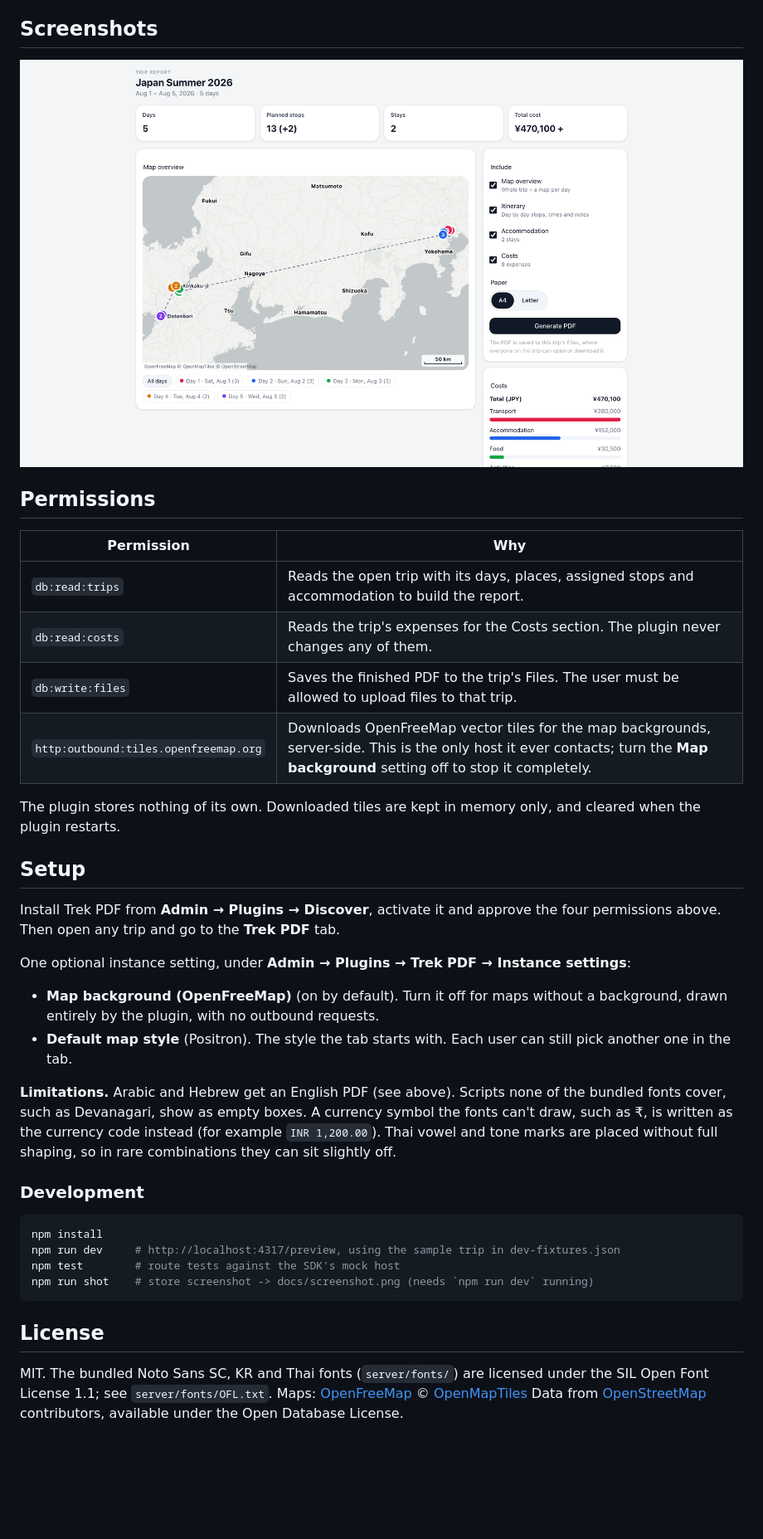
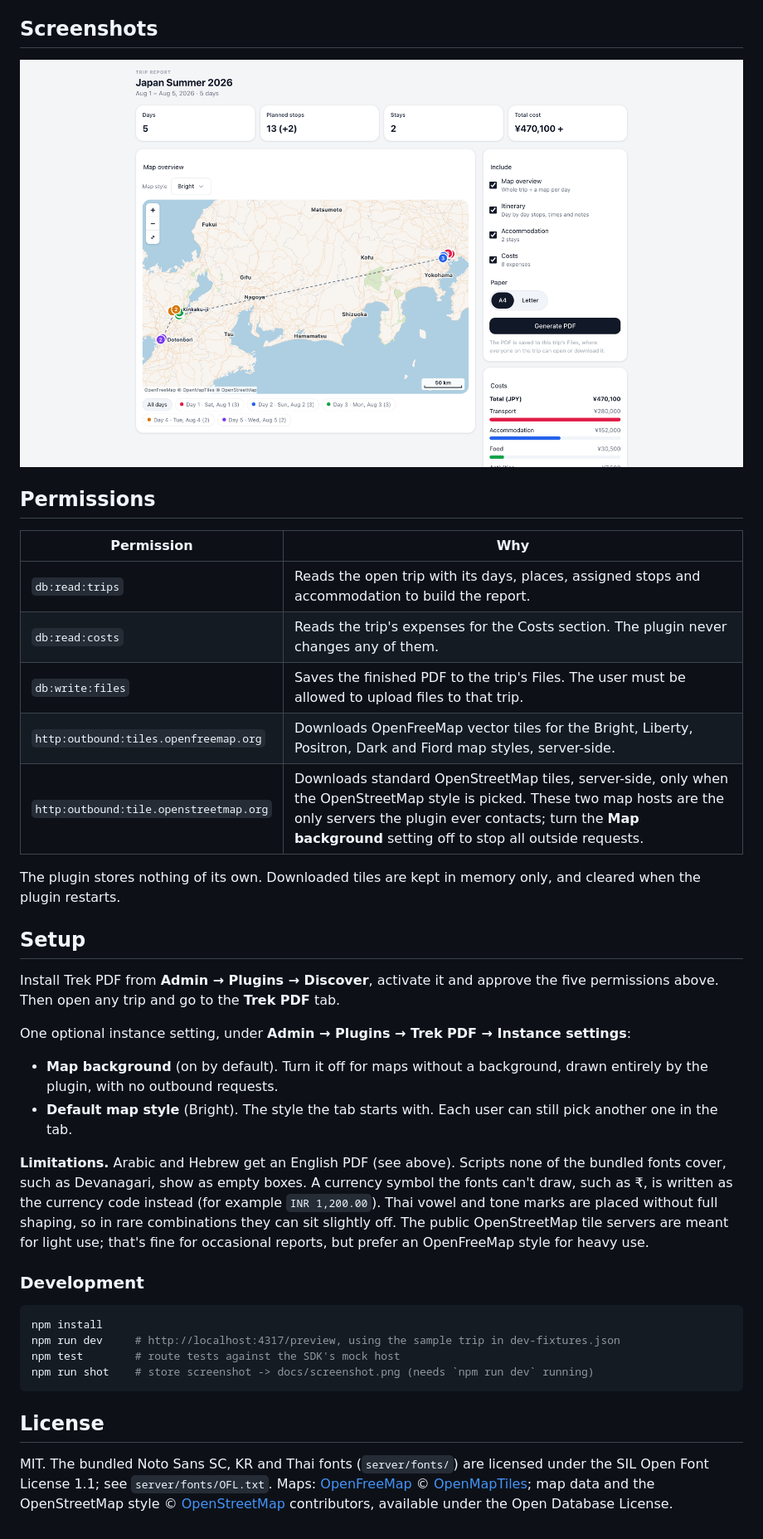
Before and after one commit to iscodeminister/trek-plugin-trek-pdf, a Markdown page: README.md, the part around one of its changes. Shown at 83% size. Rendered like a GitHub page; pictures changed too: docs/screenshot.png; blank space fills up the shorter version.

```diff
--- a/README.md
+++ b/README.md
@@ -38,20 +38,21 @@ The finished PDF is stored in the trip's Files, so everyone on the trip can open
 | `db:read:trips` | Reads the open trip with its days, places, assigned stops and accommodation to build the report. |
 | `db:read:costs` | Reads the trip's expenses for the Costs section. The plugin never changes any of them. |
 | `db:write:files` | Saves the finished PDF to the trip's Files. The user must be allowed to upload files to that trip. |
-| `http:outbound:tiles.openfreemap.org` | Downloads OpenFreeMap vector tiles for the map backgrounds, server-side. This is the only host it ever contacts; turn the **Map background** setting off to stop it completely. |
+| `http:outbound:tiles.openfreemap.org` | Downloads OpenFreeMap vector tiles for the Bright, Liberty, Positron, Dark and Fiord map styles, server-side. |
+| `http:outbound:tile.openstreetmap.org` | Downloads standard OpenStreetMap tiles, server-side, only when the OpenStreetMap style is picked. These two map hosts are the only servers the plugin ever contacts; turn the **Map background** setting off to stop all outside requests. |
 
 The plugin stores nothing of its own. Downloaded tiles are kept in memory only, and cleared when the plugin restarts.
 
 ## Setup
 
-Install Trek PDF from **Admin → Plugins → Discover**, activate it and approve the four permissions above. Then open any trip and go to the **Trek PDF** tab.
+Install Trek PDF from **Admin → Plugins → Discover**, activate it and approve the five permissions above. Then open any trip and go to the **Trek PDF** tab.
 
 One optional instance setting, under **Admin → Plugins → Trek PDF → Instance settings**:
 
-- **Map background (OpenFreeMap)** (on by default). Turn it off for maps without a background, drawn entirely by the plugin, with no outbound requests.
-- **Default map style** (Positron). The style the tab starts with. Each user can still pick another one in the tab.
+- **Map background** (on by default). Turn it off for maps without a background, drawn entirely by the plugin, with no outbound requests.
+- **Default map style** (Bright). The style the tab starts with. Each user can still pick another one in the tab.
 
-**Limitations.** Arabic and Hebrew get an English PDF (see above). Scripts none of the bundled fonts cover, such as Devanagari, show as empty boxes. A currency symbol the fonts can't draw, such as ₹, is written as the currency code instead (for example `INR 1,200.00`). Thai vowel and tone marks are placed without full shaping, so in rare combinations they can sit slightly off.
+**Limitations.** Arabic and Hebrew get an English PDF (see above). Scripts none of the bundled fonts cover, such as Devanagari, show as empty boxes. A currency symbol the fonts can't draw, such as ₹, is written as the currency code instead (for example `INR 1,200.00`). Thai vowel and tone marks are placed without full shaping, so in rare combinations they can sit slightly off. The public OpenStreetMap tile servers are meant for light use; that's fine for occasional reports, but prefer an OpenFreeMap style for heavy use.
 
 ### Development
 
@@ -64,4 +65,4 @@ npm run shot    # store screenshot -> docs/screenshot.png (needs `npm run dev` r
 
 ## License
 
-MIT. The bundled Noto Sans SC, KR and Thai fonts (`server/fonts/`) are licensed under the SIL Open Font License 1.1; see `server/fonts/OFL.txt`. Maps: [OpenFreeMap](https://openfreemap.org) © [OpenMapTiles](https://www.openmaptiles.org) Data from [OpenStreetMap](https://www.openstreetmap.org/copyright) contributors, available under the Open Database License.
+MIT. The bundled Noto Sans SC, KR and Thai fonts (`server/fonts/`) are licensed under the SIL Open Font License 1.1; see `server/fonts/OFL.txt`. Maps: [OpenFreeMap](https://openfreemap.org) © [OpenMapTiles](https://www.openmaptiles.org); map data and the OpenStreetMap style © [OpenStreetMap](https://www.openstreetmap.org/copyright) contributors, available under the Open Database License.
```
Also changed, not shown: other parts of README.md (+4 -4 lines), 9 other files.
